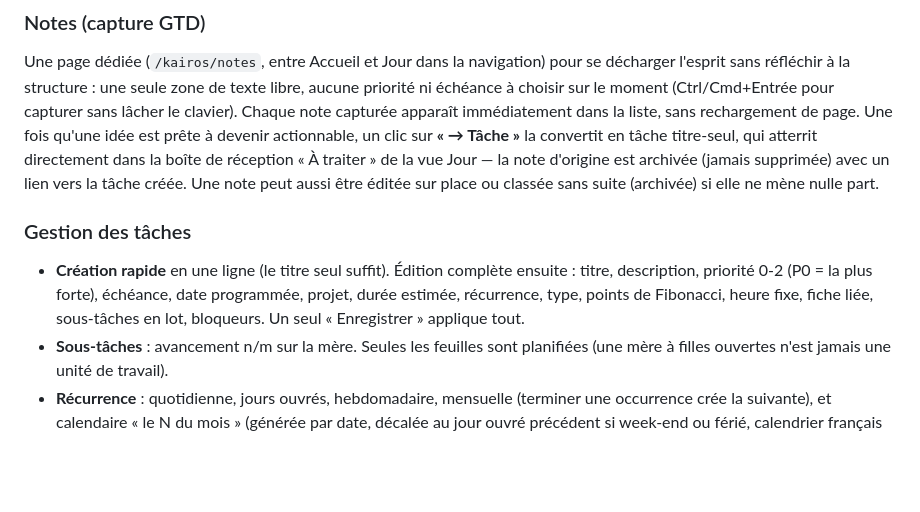
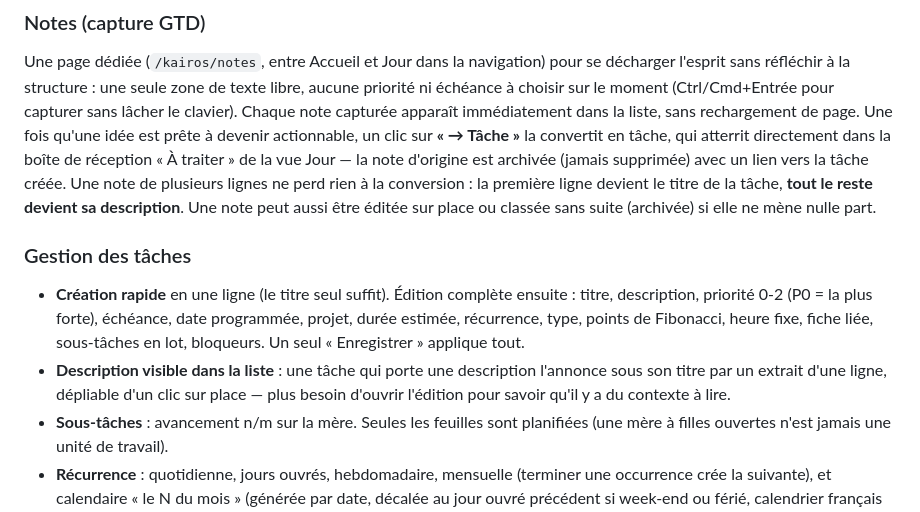
Before and after one commit to SKOHscripts/Kairos, a Markdown page: README.md, the part around the change. Drawn GitHub-style; blank space fills up the shorter version.

```diff
--- a/README.md
+++ b/README.md
@@ -132,9 +132,10 @@ décharger l'esprit sans réfléchir à la structure : une seule zone de texte l
 priorité ni échéance à choisir sur le moment (Ctrl/Cmd+Entrée pour capturer sans lâcher
 le clavier). Chaque note capturée apparaît immédiatement dans la liste, sans rechargement
 de page. Une fois qu'une idée est prête à devenir actionnable, un clic sur **« → Tâche »**
-la convertit en tâche titre-seul, qui atterrit directement dans la boîte de réception «
+la convertit en tâche, qui atterrit directement dans la boîte de réception «
 À traiter » de la vue Jour — la note d'origine est archivée (jamais supprimée) avec un
-lien vers la tâche créée. Une note peut aussi être éditée sur place ou classée sans suite
+lien vers la tâche créée. Une note de plusieurs lignes ne perd rien à la conversion : la
+première ligne devient le titre de la tâche, **tout le reste devient sa description**. Une note peut aussi être éditée sur place ou classée sans suite
 (archivée) si elle ne mène nulle part.
 
 ### Gestion des tâches
@@ -142,6 +143,9 @@ lien vers la tâche créée. Une note peut aussi être éditée sur place ou cla
   titre, description, priorité 0-2 (P0 = la plus forte), échéance, date programmée,
   projet, durée estimée, récurrence, type, points de Fibonacci, heure fixe, fiche liée,
   sous-tâches en lot, bloqueurs. Un seul « Enregistrer » applique tout.
+- **Description visible dans la liste** : une tâche qui porte une description l'annonce
+  sous son titre par un extrait d'une ligne, dépliable d'un clic sur place — plus besoin
+  d'ouvrir l'édition pour savoir qu'il y a du contexte à lire.
 - **Sous-tâches** : avancement n/m sur la mère. Seules les feuilles sont planifiées (une
   mère à filles ouvertes n'est jamais une unité de travail).
 - **Récurrence** : quotidienne, jours ouvrés, hebdomadaire, mensuelle (terminer une
```
Also changed, not shown: docs/spec/vue-jour-gtd.md (+44 -0 lines).
